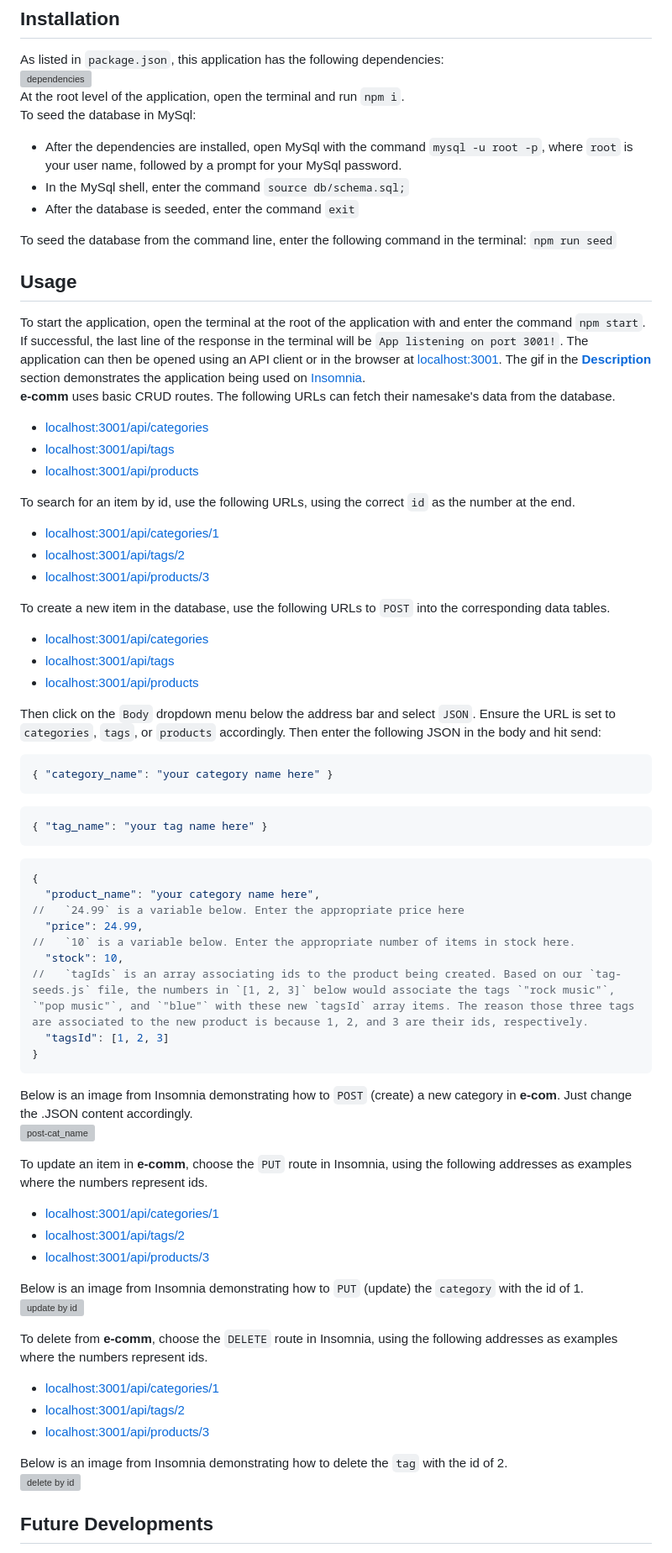
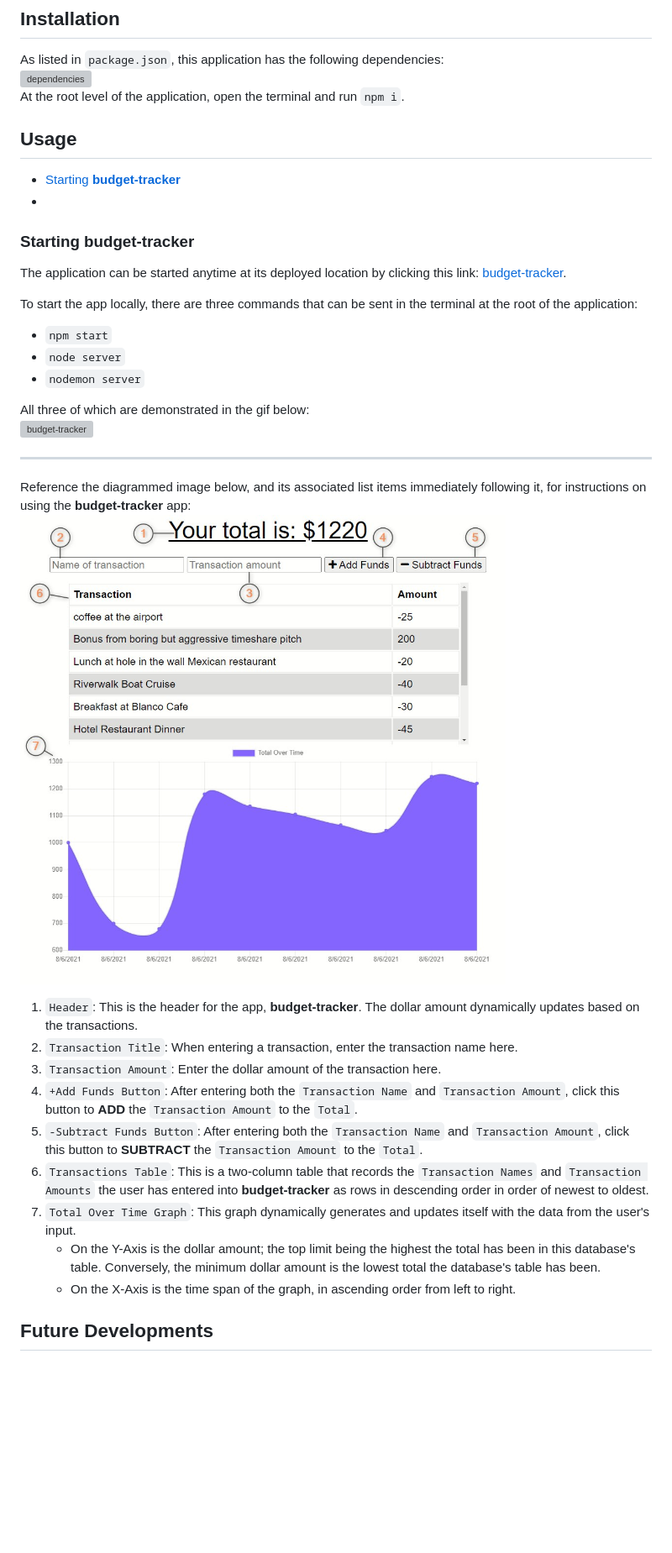
Before and after one commit to pablodlc/budget-tracker, a Markdown page: README.md, the part around the change printed below. Shown: that part at 84% size. GitHub-like rendering; pictures changed too: assets/bt-markup.jpg (added); blank space fills up the shorter version; grey boxes are pictures that could not be loaded.

Commit message:
adding assets: images, gifs, and videos

````diff
--- a/README.md
+++ b/README.md
@@ -39,77 +46,37 @@ This application was written following the guidelines laid out in the provided [
 As listed in `package.json`, this application has the following dependencies:
 ![dependencies](./assets/dependencies.jpg)
 At the root level of the application, open the terminal and run `npm i`.
-To seed the database in MySql:
-
--   After the dependencies are installed, open MySql with the command `mysql -u root -p`, where `root` is your user name, followed by a prompt for your MySql password.
--   In the MySql shell, enter the command `source db/schema.sql;`
--   After the database is seeded, enter the command `exit`
-
-To seed the database from the command line, enter the following command in the terminal: `npm run seed`
 
 ## Usage
+- [Starting **budget-tracker**](#starting-budget-tracker)
+-
 
-To start the application, open the terminal at the root of the application with and enter the command `npm start`. If successful, the last line of the response in the terminal will be `App listening on port 3001!`. The application can then be opened using an API client or in the browser at [localhost:3001](localhost:3001). The gif in the [**Description**](#description) section demonstrates the application being used on [Insomnia](https://insomnia.rest/).
-**e-comm** uses basic CRUD routes. The following URLs can fetch their namesake's data from the database.
+### Starting **budget-tracker**
+The application can be started anytime at its deployed location by clicking this link: [budget-tracker](https://budget-tracker-pablodlc.herokuapp.com/).
 
--   [localhost:3001/api/categories](localhost:3001/api/categories)
--   [localhost:3001/api/tags](localhost:3001/api/tags)
--   [localhost:3001/api/products](localhost:3001/api/products)
+To start the app locally, there are three commands that can be sent in the terminal at the root of the application:
 
-To search for an item by id, use the following URLs, using the correct `id` as the number at the end.
+-   `npm start`
+-   `node server`
+-   `nodemon server`
 
--   [localhost:3001/api/categories/1](localhost:3001/api/categories/1)
--   [localhost:3001/api/tags/2](localhost:3001/api/tags/2)
--   [localhost:3001/api/products/3](localhost:3001/api/products/3)
+All three of which are demonstrated in the gif below:
+![budget-tracker](./assets/start.gif)
 
-To create a new item in the database, use the following URLs to `POST` into the corresponding data tables.
+---
 
--   [localhost:3001/api/categories](localhost:3001/api/categories)
--   [localhost:3001/api/tags](localhost:3001/api/tags)
--   [localhost:3001/api/products](localhost:3001/api/products)
+Reference the diagrammed image below, and its associated list items immediately following it, for instructions on using the **budget-tracker** app:
+![budget tracker markup](./assets/bt-markup.jpg)
 
-Then click on the `Body` dropdown menu below the address bar and select `JSON`. Ensure the URL is set to `categories`, `tags`, or `products` accordingly. Then enter the following JSON in the body and hit send:
-
-```js
-{ "category_name": "your category name here" }
-```
-
-```js
-{ "tag_name": "your tag name here" }
-```
-
-```js
-{
-  "product_name": "your category name here",
-//   `24.99` is a variable below. Enter the appropriate price here
-  "price": 24.99,
-//   `10` is a variable below. Enter the appropriate number of items in stock here.
-  "stock": 10,
-//   `tagIds` is an array associating ids to the product being created. Based on our `tag-seeds.js` file, the numbers in `[1, 2, 3]` below would associate the tags `"rock music"`, `"pop music"`, and `"blue"` with these new `tagsId` array items. The reason those three tags are associated to the new product is because 1, 2, and 3 are their ids, respectively.
-  "tagsId": [1, 2, 3]
-}
-```
-
-Below is an image from Insomnia demonstrating how to `POST` (create) a new category in **e-com**. Just change the .JSON content accordingly.
-![post-cat_name](./assets/POST-catName.jpg)
-
-To update an item in **e-comm**, choose the `PUT` route in Insomnia, using the following addresses as examples where the numbers represent ids.
-
--   [localhost:3001/api/categories/1](localhost:3001/api/categories/1)
--   [localhost:3001/api/tags/2](localhost:3001/api/tags/2)
--   [localhost:3001/api/products/3](localhost:3001/api/products/3)
-
-Below is an image from Insomnia demonstrating how to `PUT` (update) the `category` with the id of 1.
-![update by id](./assets/PUT-cat-by-id.jpg)
-
-To delete from **e-comm**, choose the `DELETE` route in Insomnia, using the following addresses as examples where the numbers represent ids.
-
--   [localhost:3001/api/categories/1](localhost:3001/api/categories/1)
--   [localhost:3001/api/tags/2](localhost:3001/api/tags/2)
--   [localhost:3001/api/products/3](localhost:3001/api/products/3)
-
-Below is an image from Insomnia demonstrating how to delete the `tag` with the id of 2.
-![delete by id](./assets/DELETE-tag-by-id.jpg)
+1. `Header`: This is the header for the app, **budget-tracker**. The dollar amount dynamically updates based on the transactions.
+2. `Transaction Title`: When entering a transaction, enter the transaction name here.
+3. `Transaction Amount`: Enter the dollar amount of the transaction here.
+4. `+Add Funds Button`: After entering both the `Transaction Name` and `Transaction Amount`, click this button to **ADD** the `Transaction Amount` to the `Total`.
+4. `-Subtract Funds Button`: After entering both the `Transaction Name` and `Transaction Amount`, click this button to **SUBTRACT** the `Transaction Amount` to the `Total`.
+5. `Transactions Table`: This is a two-column table that records the `Transaction Names` and `Transaction Amounts` the user has entered into **budget-tracker** as rows in descending order in order of newest to oldest.
+6. `Total Over Time Graph`: This graph dynamically generates and updates itself with the data from the user's input.
+    - On the Y-Axis is the dollar amount; the top limit being the highest the total has been in this database's table. Conversely, the minimum dollar amount is the lowest total the database's table has been.
+    - On the X-Axis is the time span of the graph, in ascending order from left to right.
 
 ## Future Developments
 
````
Also changed, not shown: other parts of README.md (+8 -1 lines), assets/dependencies.JPG (added), 7 other files.
